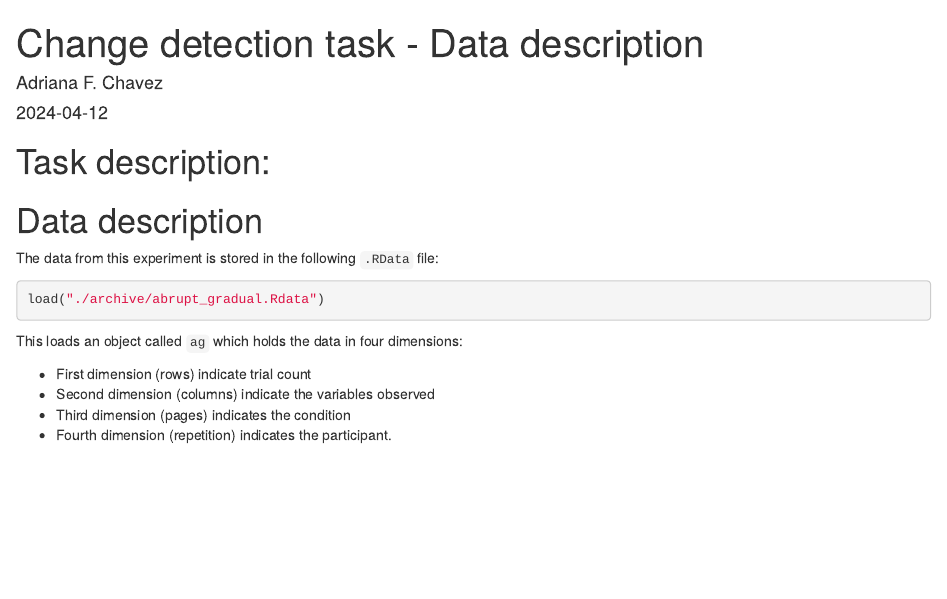
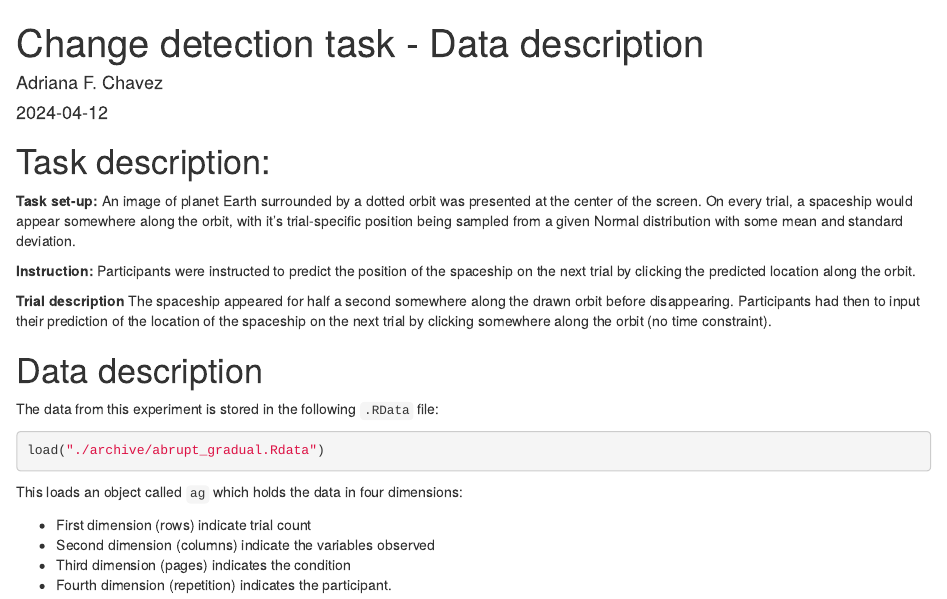
Before and after one commit to Adrifelcha/changeDetection_cddm, an R Markdown document (report_Data.Rmd): the page in a window 1100 px wide, from its top. Rendered offline with R 4.5, knitr and Pandoc, with nearby package versions; drawn as R Markdown's standard HTML page in place of the format the file asks for.

Commit message:
Add: Task description

```diff
--- a/report_Data.Rmd
+++ b/report_Data.Rmd
@@ -20,7 +20,15 @@ library(rmdformats)
 
 # Task description:
 
+**Task set-up:** An image of planet Earth surrounded by a dotted orbit was presented at the center of the screen. On every trial, a spaceship would appear somewhere along the orbit, with it's trial-specific position being sampled from a given Normal distribution with some mean and standard deviation.
 
+**Instruction:** Participants were instructed to predict the position of the spaceship on the next trial by clicking the predicted location along the orbit.
+
+**Trial description** The spaceship appeared for half a second somewhere along the drawn orbit before disappearing. Participants had then to input their prediction of the location of the spaceship on the next trial by clicking somewhere along the orbit (no time constraint).
+
+<!-- > ''... participants were required to predict the future position of a spaceship moving around planet Earth along a specified orbit (...) Its location was given in radians (rad) using the center of the orbit as reference. On every trial, the spaceship appeared for half a second on a given point of its orbit, after which it disappeared. Participants had to click on the position where they thought it would reappear in the next trial. After their choice, a red dot indicated the location they selected and a red circle a fixed margin of error. At the same time, the spaceship showed up in its new position. If it fell inside the red circle, it turned red indicating the new location was accurately predicted or remained the same color otherwise. There was no time limit for participants to emit their responses. This sequence was repeated throughout the experiment. Moreover, if the spaceship gave a full lap in a counterclock-wise direction, i.e., moving 2π rad, the second lap would continue from 2π rad to 4π rad, and so on. Similarly if the spaceship completed a full lap in a clockwise direction, its next position was given according to values of the previous lap. We followed the same logic to register participant’s responses. This transformation allowed the range of possible values of observations and responses to span from -∞ to ∞, and was particularly useful to avoid sudden -->
+<!-- changes of position from 2π rad to 0 every time a full lap was completed.'' -->
+<!-- > -->
 
 # Data description
 
```
Also changed, not shown: report_Data.html.
